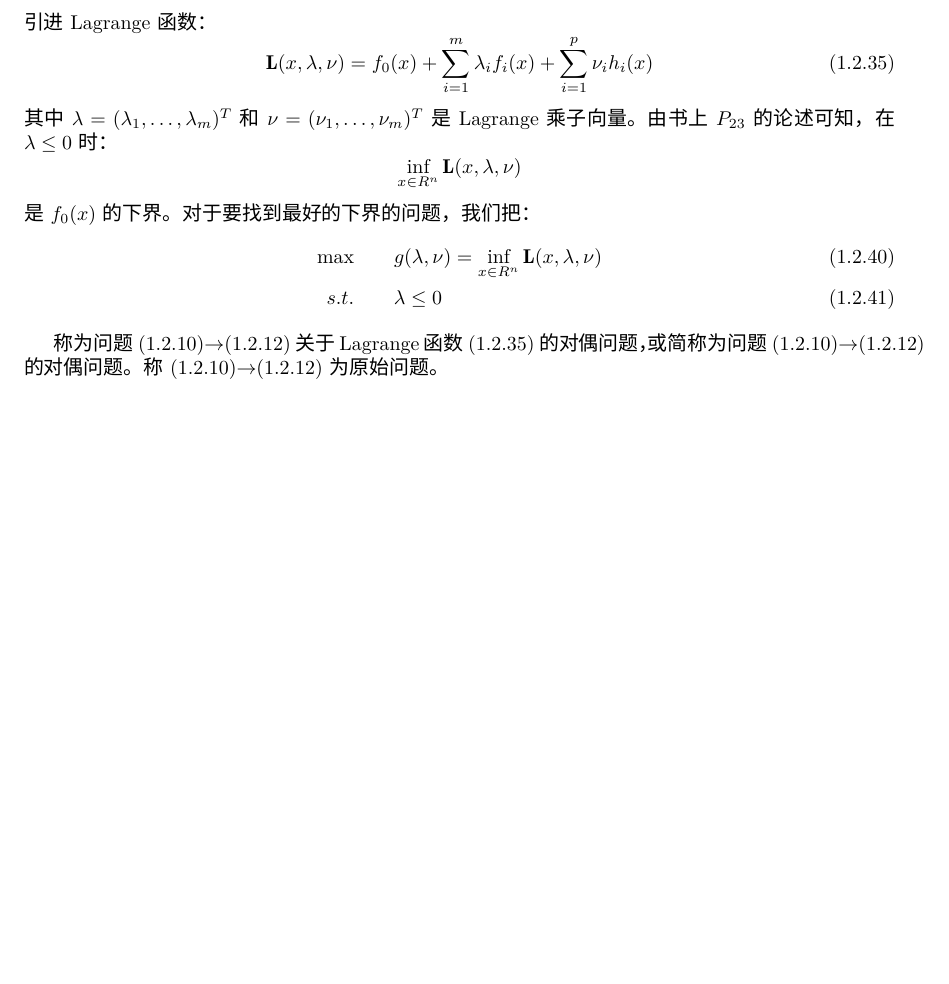
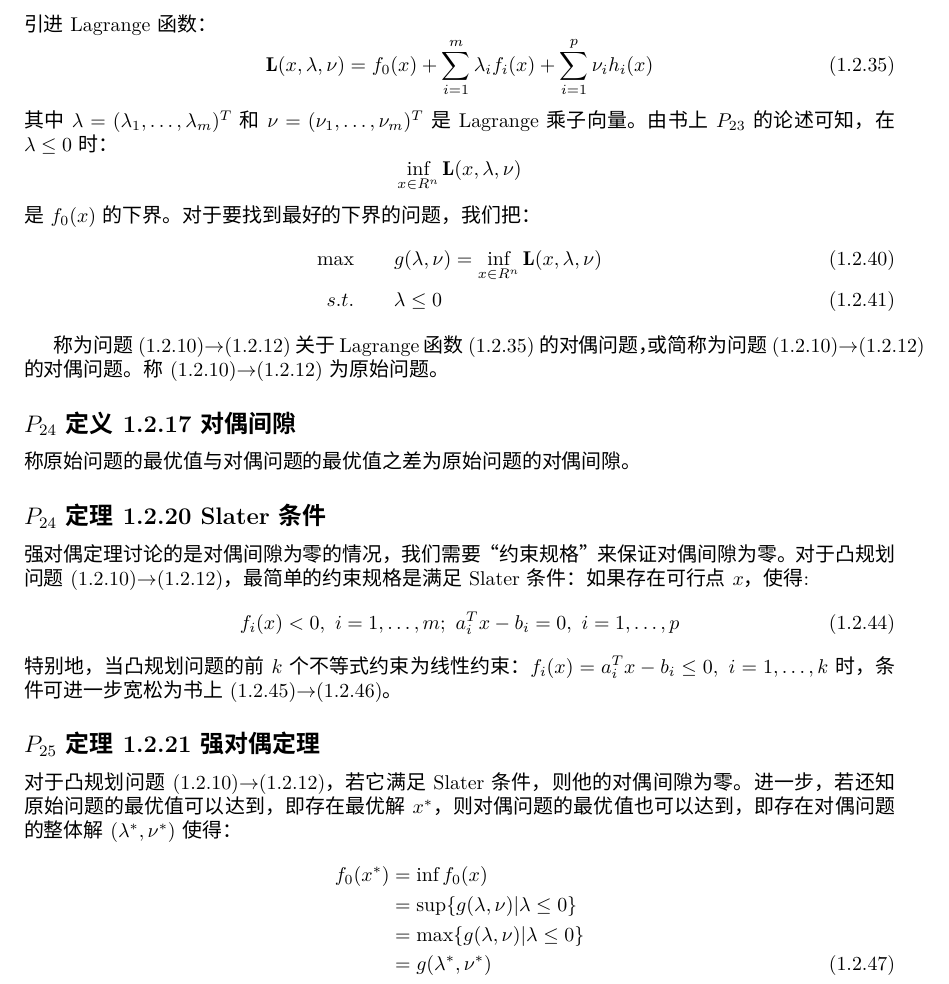
Before and after one commit to w32zhong/graduation_thesis, a LaTeX document (note.tex): part of page 3 of 3, cut so that both start at the same text, the shorter picture padded with empty space. Compiled offline with XeLaTeX; a missing font is replaced by an installed copy or a similar font.

Commit message:
写完强对偶定理...

```diff
--- a/note.tex
+++ b/note.tex
@@ -92,4 +92,24 @@ s.t. \qquad & \lambda \le 0
 
 称为问题(1.2.10)$\to$(1.2.12)关于Lagrange函数(1.2.35)的对偶问题，或简称为问题(1.2.10)$\to$(1.2.12)的对偶问题。称(1.2.10)$\to$(1.2.12)为原始问题。
 
+\subsection*{$P_{24}$ 定义 1.2.17 对偶间隙}
+称原始问题的最优值与对偶问题的最优值之差为原始问题的对偶间隙。
+
+\subsection*{$P_{24}$ 定理 1.2.20 Slater条件}
+强对偶定理讨论的是对偶间隙为零的情况，我们需要“约束规格”来保证对偶间隙为零。对于凸规划问题(1.2.10)$\to$(1.2.12)，最简单的约束规格是满足Slater条件：如果存在可行点$x$，使得:
+$$
+f_i(x) < 0, \ i=1, \ldots, m; \ {a_i^T}x - b_i = 0, \  i = 1, \ldots, p
+\eqno{(1.2.44)} $$
+特别地，当凸规划问题的前$k$个不等式约束为线性约束：$f_i(x) = {a_i^T}x - b_i \le 0, \ i = 1, \ldots, k$时，条件可进一步宽松为书上(1.2.45)$\to$(1.2.46)。
+
+\subsection*{$P_{25}$ 定理 1.2.21 强对偶定理}
+对于凸规划问题(1.2.10)$\to$(1.2.12)，若它满足Slater条件，则他的对偶间隙为零。进一步，若还知原始问题的最优值可以达到，即存在最优解$x^*$，则对偶问题的最优值也可以达到，即存在对偶问题的整体解$({\lambda}^*, {\nu}^*)$使得：
+\begin{align*}
+f_0(x^*) &= \inf{f_0(x)} \\
+&= \sup\{g({\lambda}, {\nu})|\lambda \le 0\} \\
+&= \max\{g({\lambda}, {\nu})|\lambda \le 0\} \\
+&= g({\lambda}^*, {\nu}^*)
+\tag{1.2.47}
+\end{align*}
+
 \end{document}
```
Also changed, not shown: note.pdf, 1 other file.
